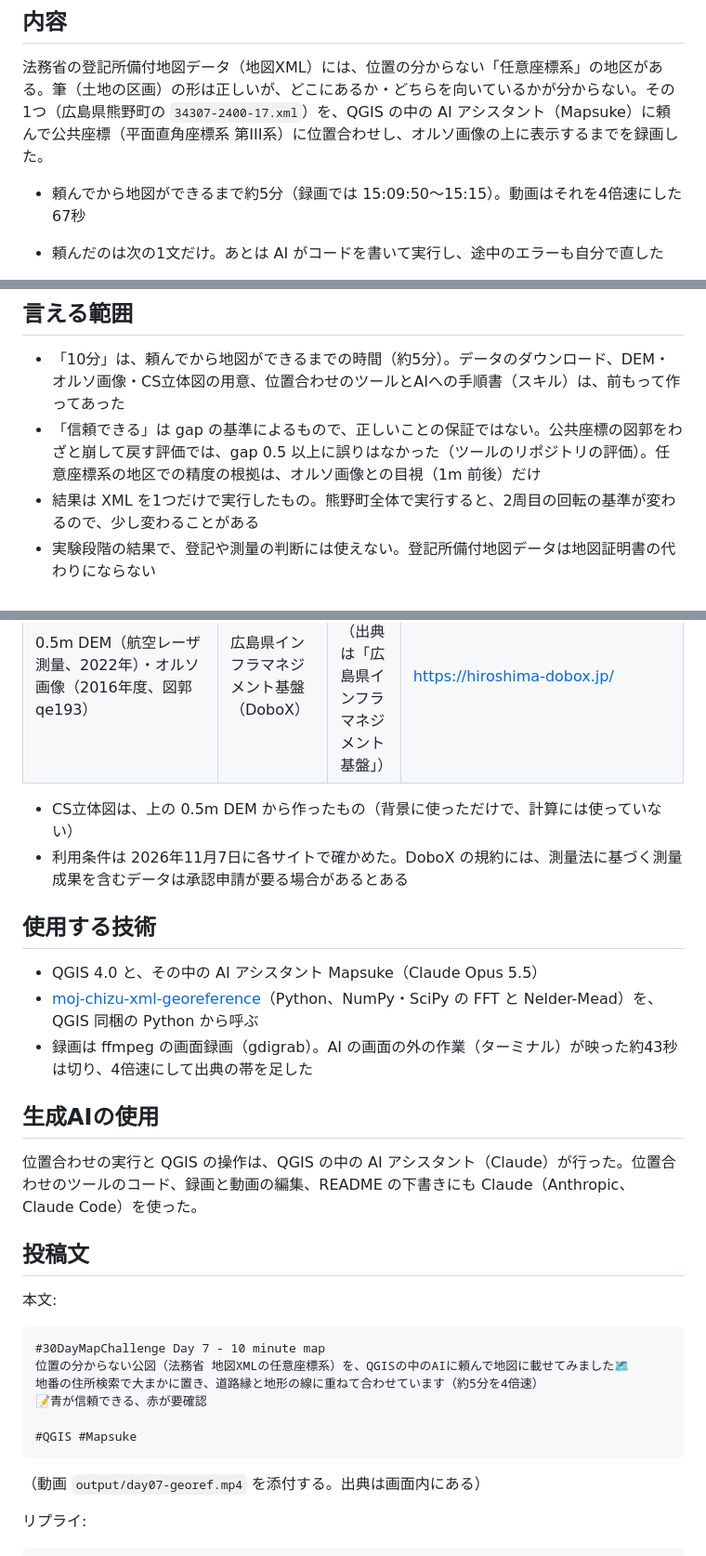
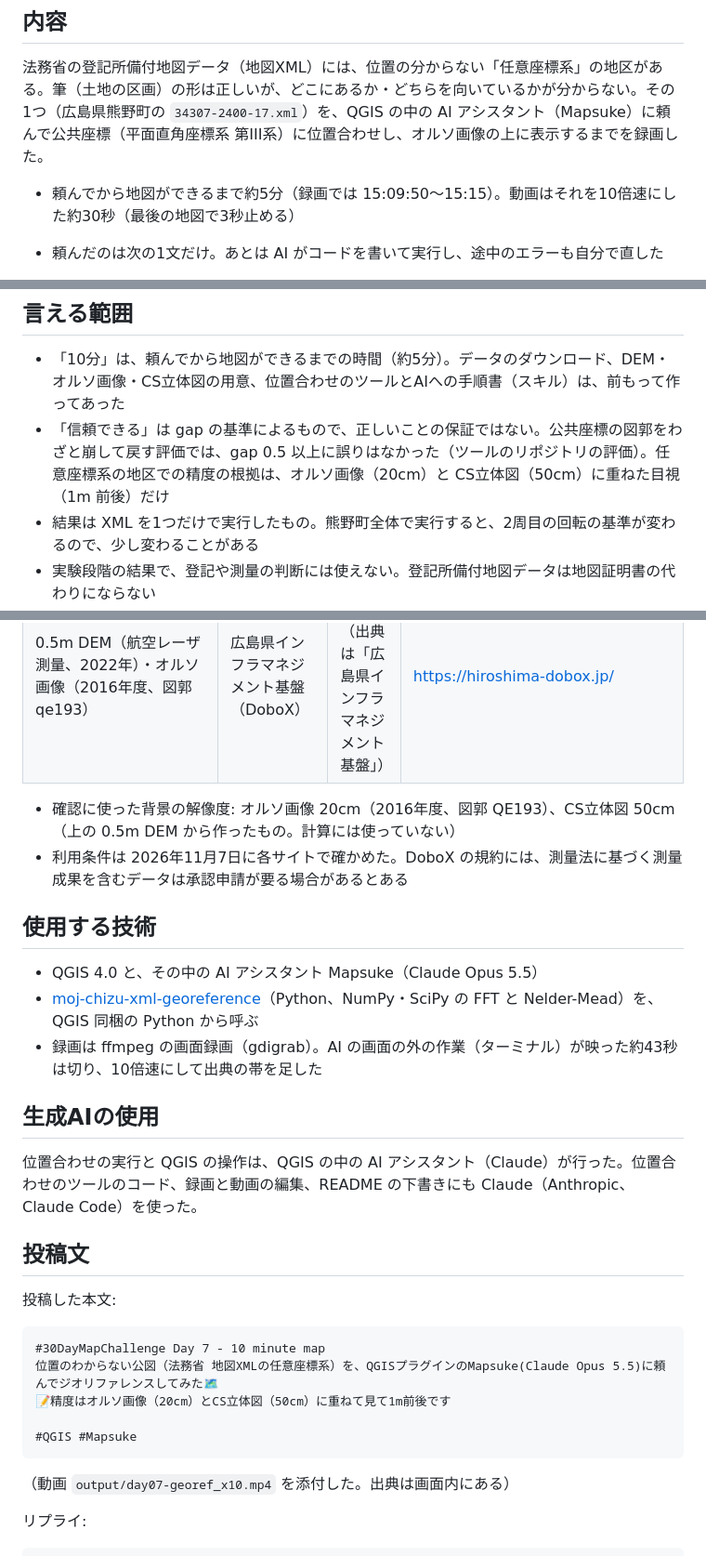
Before and after one commit to shiwaku/30daymapchallenge-2026, a Markdown page: day07-10min/README.md, 3 parts joined by grey strips. Shown at 93% size. Drawn GitHub-style.

Commit message:
Day 7: 投稿済みを README に反映（10倍速の動画、投稿した本文、確認に使った背景の解像度） (#51)
Claude-Session: https://claude.ai/code/session_01LQyb2ELHfFrDDoiW5NbUFh

Co-authored-by: Claude Opus 5.5 <noreply@anthropic.com>

````diff
--- a/day07-10min/README.md
+++ b/day07-10min/README.md
@@ -19,7 +19,7 @@
 
 法務省の登記所備付地図データ（地図XML）には、位置の分からない「任意座標系」の地区がある。筆（土地の区画）の形は正しいが、どこにあるか・どちらを向いているかが分からない。その1つ（広島県熊野町の `34307-2400-17.xml`）を、QGIS の中の AI アシスタント（Mapsuke）に頼んで公共座標（平面直角座標系 第III系）に位置合わせし、オルソ画像の上に表示するまでを録画した。
 
-- 頼んでから地図ができるまで約5分（録画では 15:09:50〜15:15）。動画はそれを4倍速にした67秒
+- 頼んでから地図ができるまで約5分（録画では 15:09:50〜15:15）。動画はそれを10倍速にした約30秒（最後の地図で3秒止める）
 - 頼んだのは次の1文だけ。あとは AI がコードを書いて実行し、途中のエラーも自分で直した
 
   > 熊野町の地図XML（34307-2400-2026.zip の 34307-2400-17.xml）を moj-georef で位置合わせして。出力は data/align/day07b/34307-2400-17.gpkg にして（既存の結果は上書きしないで）。終わったら、オルソ画像（2016年度 QE193）と CS立体図を背景にして、aligned を reliable で色分けして表示して。
@@ -57,7 +57,7 @@
 ## 言える範囲
 
 - 「10分」は、頼んでから地図ができるまでの時間（約5分）。データのダウンロード、DEM・オルソ画像・CS立体図の用意、位置合わせのツールとAIへの手順書（スキル）は、前もって作ってあった
-- 「信頼できる」は gap の基準によるもので、正しいことの保証ではない。公共座標の図郭をわざと崩して戻す評価では、gap 0.5 以上に誤りはなかった（ツールのリポジトリの評価）。任意座標系の地区での精度の根拠は、オルソ画像との目視（1m 前後）だけ
+- 「信頼できる」は gap の基準によるもので、正しいことの保証ではない。公共座標の図郭をわざと崩して戻す評価では、gap 0.5 以上に誤りはなかった（ツールのリポジトリの評価）。任意座標系の地区での精度の根拠は、オルソ画像（20cm）と CS立体図（50cm）に重ねた目視（1m 前後）だけ
 - 結果は XML を1つだけで実行したもの。熊野町全体で実行すると、2周目の回転の基準が変わるので、少し変わることがある
 - 実験段階の結果で、登記や測量の判断には使えない。登記所備付地図データは地図証明書の代わりにならない
 - 基盤地図情報ベクトルタイル（experimental_fgd）は2014年時点。それより後に造成・建て替えされた所は、線がないかずれている
@@ -71,14 +71,14 @@
 | 基盤地図情報ベクトルタイル（experimental_fgd、z18） | 国土地理院 | 国土地理院コンテンツ利用規約 | https://github.com/gsi-cyberjapan/experimental_fgd |
 | 0.5m DEM（航空レーザ測量、2022年）・オルソ画像（2016年度、図郭 qe193） | 広島県インフラマネジメント基盤（DoboX） | CC BY 4.0（出典は「広島県インフラマネジメント基盤」） | https://hiroshima-dobox.jp/ |
 
-- CS立体図は、上の 0.5m DEM から作ったもの（背景に使っただけで、計算には使っていない）
+- 確認に使った背景の解像度: オルソ画像 20cm（2016年度、図郭 QE193）、CS立体図 50cm（上の 0.5m DEM から作ったもの。計算には使っていない）
 - 利用条件は 2026年11月7日に各サイトで確かめた。DoboX の規約には、測量法に基づく測量成果を含むデータは承認申請が要る場合があるとある
 
 ## 使用する技術
 
 - QGIS 4.0 と、その中の AI アシスタント Mapsuke（Claude Opus 5.5）
 - [moj-chizu-xml-georeference](https://github.com/shiwaku/moj-chizu-xml-georeference)（Python、NumPy・SciPy の FFT と Nelder-Mead）を、QGIS 同梱の Python から呼ぶ
-- 録画は ffmpeg の画面録画（gdigrab）。AI の画面の外の作業（ターミナル）が映った約43秒は切り、4倍速にして出典の帯を足した
+- 録画は ffmpeg の画面録画（gdigrab）。AI の画面の外の作業（ターミナル）が映った約43秒は切り、10倍速にして出典の帯を足した
 
 ## 生成AIの使用
 
@@ -86,18 +86,17 @@
 
 ## 投稿文
 
-本文:
+投稿した本文:
 
 ```text
 #30DayMapChallenge Day 7 - 10 minute map
-位置の分からない公図（法務省 地図XMLの任意座標系）を、QGISの中のAIに頼んで地図に載せてみました🗺️
-地番の住所検索で大まかに置き、道路縁と地形の線に重ねて合わせています（約5分を4倍速）
-📝青が信頼できる、赤が要確認
+位置のわからない公図（法務省 地図XMLの任意座標系）を、QGISプラグインのMapsuke(Claude Opus 5.5)に頼んでジオリファレンスしてみた🗺️
+📝精度はオルソ画像（20cm）とCS立体図（50cm）に重ねて見て1m前後です
 
 #QGIS #Mapsuke
 ```
 
-（動画 `output/day07-georef.mp4` を添付する。出典は画面内にある）
+（動画 `output/day07-georef_x10.mp4` を添付した。出典は画面内にある）
 
 リプライ:
 
````
Also changed, not shown: other parts of day07-10min/README.md (+1 -1 lines), README.md (+1 -1 lines).
